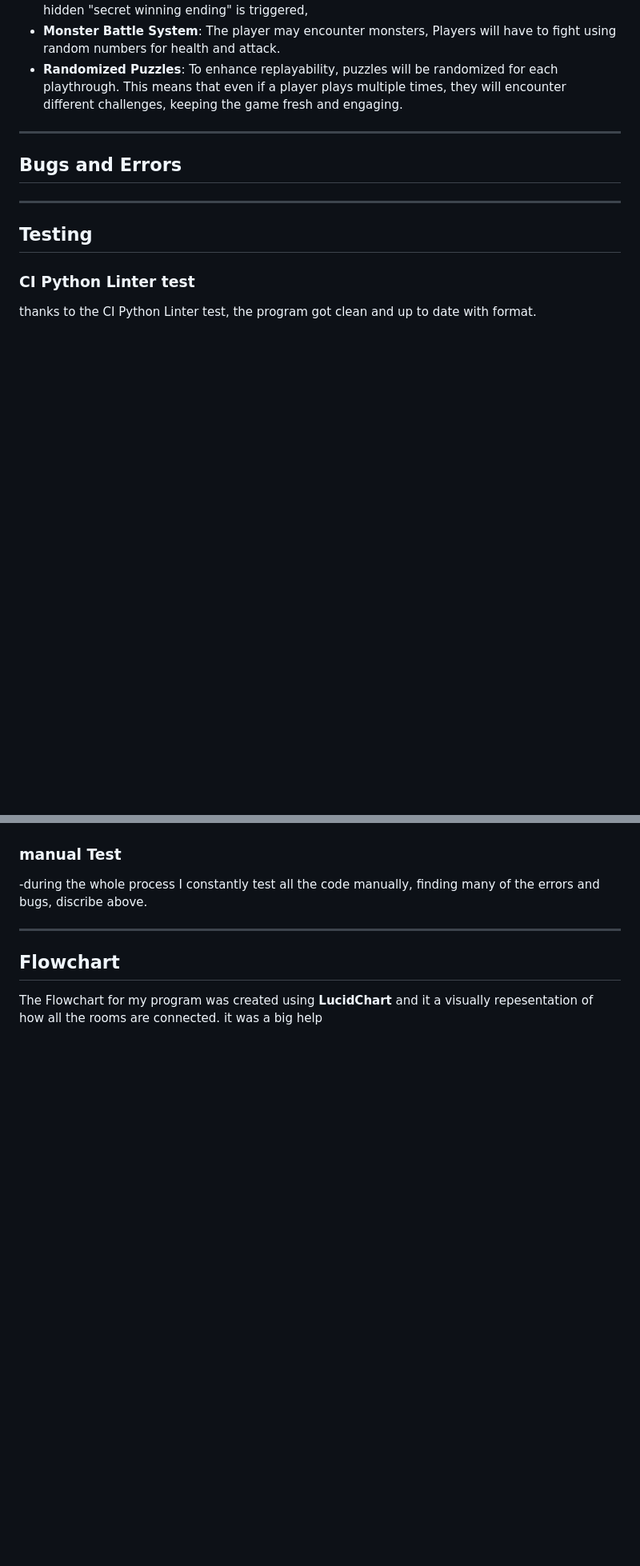
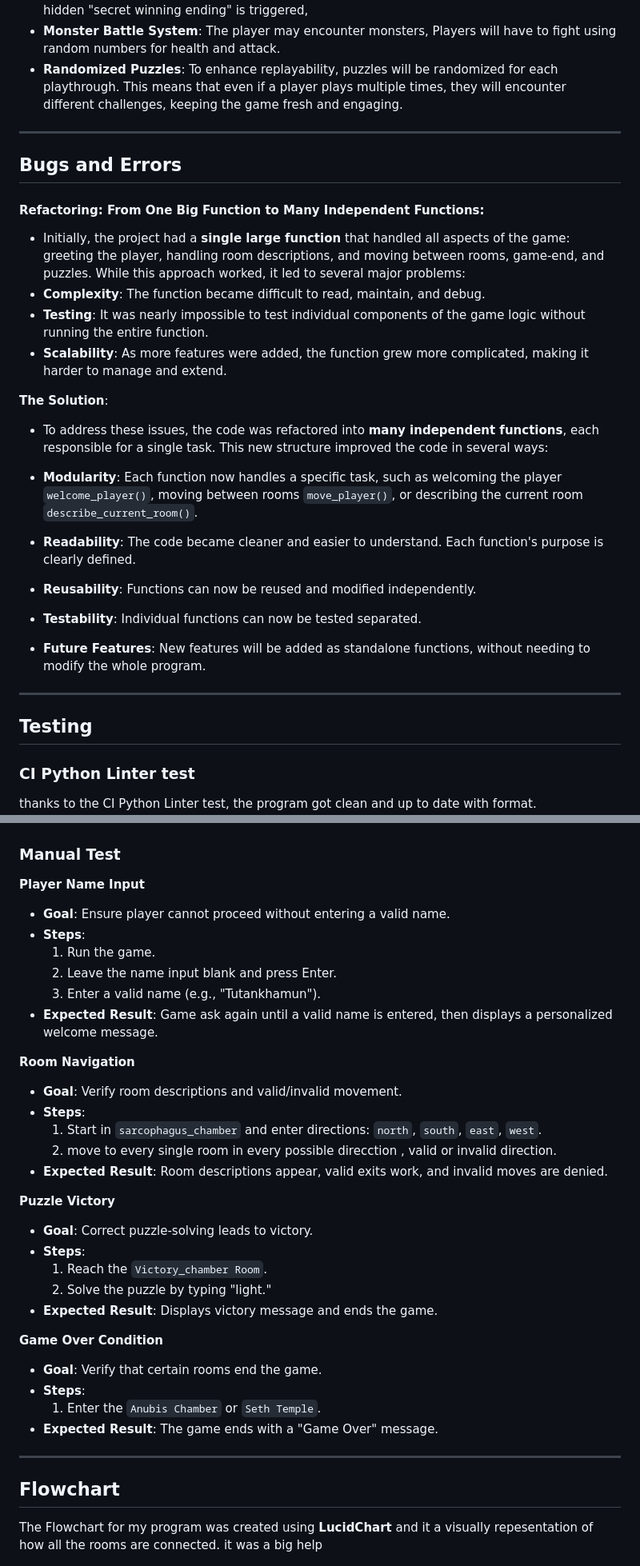
Before and after one commit to julianbohm/Piramid_Aventure, a Markdown page: README.md, 2 parts joined by grey strips. Shown at 80% size. Drawn GitHub-style; blank space fills up the shorter version.

Commit message:
added testing and bugs and errors

```diff
--- a/README.md
+++ b/README.md
@@ -106,6 +106,31 @@ they will encounter different challenges, keeping the game fresh and engaging.
 
 ## Bugs and Errors
 
+#### Refactoring: From One Big Function to Many Independent Functions:
+- Initially, the project had a **single large function** that handled all
+ aspects of the game: greeting the player, handling room descriptions,
+ and moving between rooms, game-end, and puzzles. While this approach worked,
+ it led to several major problems:
+- **Complexity**: The function became difficult to read, maintain, and debug.
+- **Testing**: It was nearly impossible to test individual components of the
+game logic without running the entire function.
+- **Scalability**: As more features were added, the function grew more
+complicated, making it harder to manage and extend.
+
+**The Solution**:
+- To address these issues, the code was refactored into
+**many independent functions**, each responsible for a single task.
+This new structure improved the code in several ways:
+
+- **Modularity**: Each function now handles a specific task, such as
+welcoming the player `welcome_player()`, moving between rooms `move_player()`,
+or describing the current room `describe_current_room()`.
+- **Readability**: The code became cleaner and easier to understand. Each
+function's purpose is clearly defined.
+- **Reusability**: Functions can now be reused and modified independently.
+- **Testability**: Individual functions can now be tested separated.
+- **Future Features**: New features will  be added as standalone functions,
+without needing to modify the whole program.
 
 
 
@@ -118,9 +143,38 @@ thanks to the CI Python Linter test, the program got clean and up to date with
 format.
 ![CI Python Linter Test](./readme-images/ci-python-linter.png)
 
-### manual Test
--during the whole process I constantly test all the code manually, finding
-many of the errors and bugs, discribe above.
+### Manual Test
+**Player Name Input**
+- **Goal**: Ensure player cannot proceed without entering a valid name.
+- **Steps**:
+  1. Run the game.
+  2. Leave the name input blank and press Enter.
+  3. Enter a valid name (e.g., "Tutankhamun").
+- **Expected Result**: Game ask again until a valid name is entered,
+then displays a personalized welcome message.
+
+**Room Navigation**
+- **Goal**: Verify room descriptions and valid/invalid movement.
+- **Steps**:
+  1. Start in `sarcophagus_chamber` and enter directions: `north`, `south`,
+  `east`,  `west`.
+  2. move to every single room in every possible direcction , valid or
+  invalid direction.
+- **Expected Result**: Room descriptions appear, valid exits work, and
+invalid moves are denied.
+
+**Puzzle Victory**
+- **Goal**: Correct puzzle-solving leads to victory.
+- **Steps**:
+  1. Reach the `Victory_chamber Room`.
+  2. Solve the puzzle by typing "light."
+- **Expected Result**: Displays victory message and ends the game.
+
+**Game Over Condition**
+- **Goal**: Verify that certain rooms end the game.
+- **Steps**:
+  1. Enter the `Anubis Chamber` or `Seth Temple`.
+- **Expected Result**: The game ends with a "Game Over" message.
 
 
 ---
```
